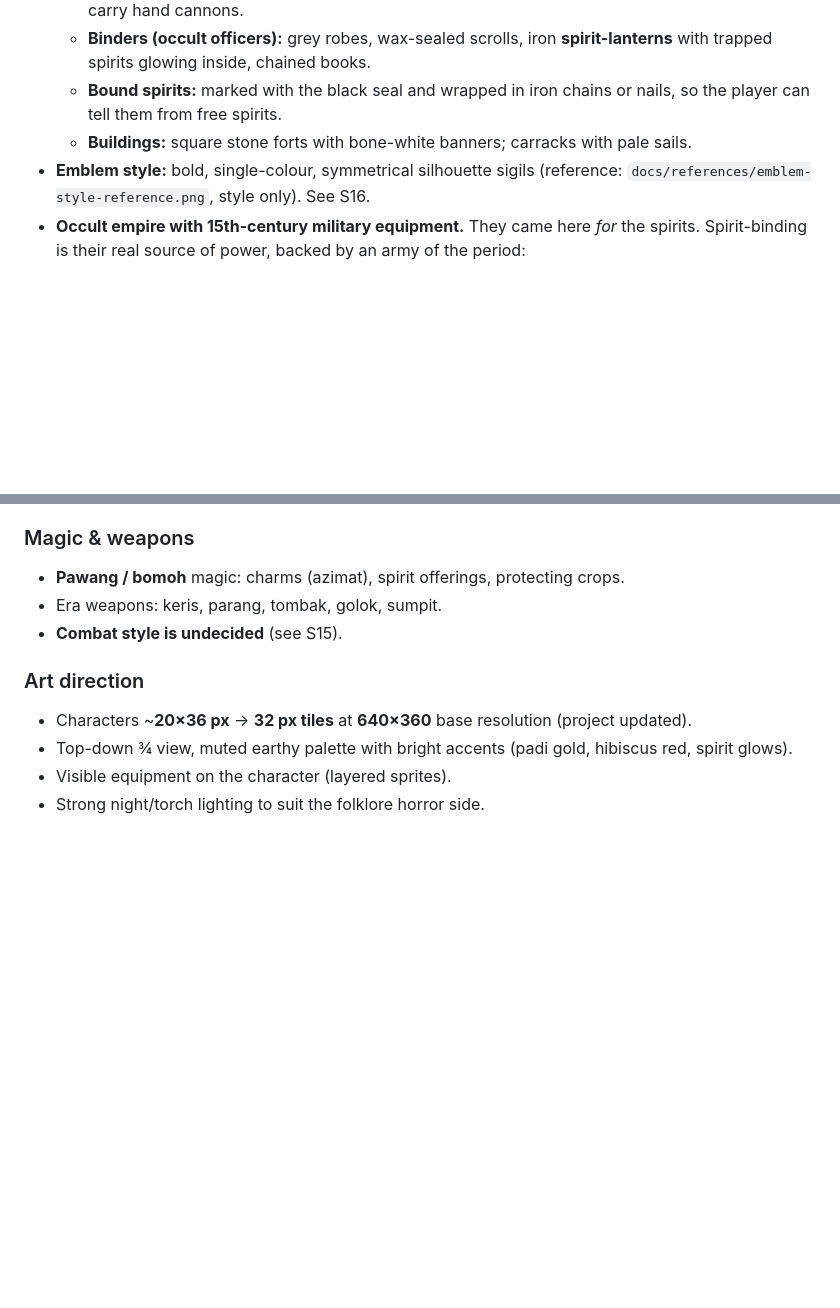
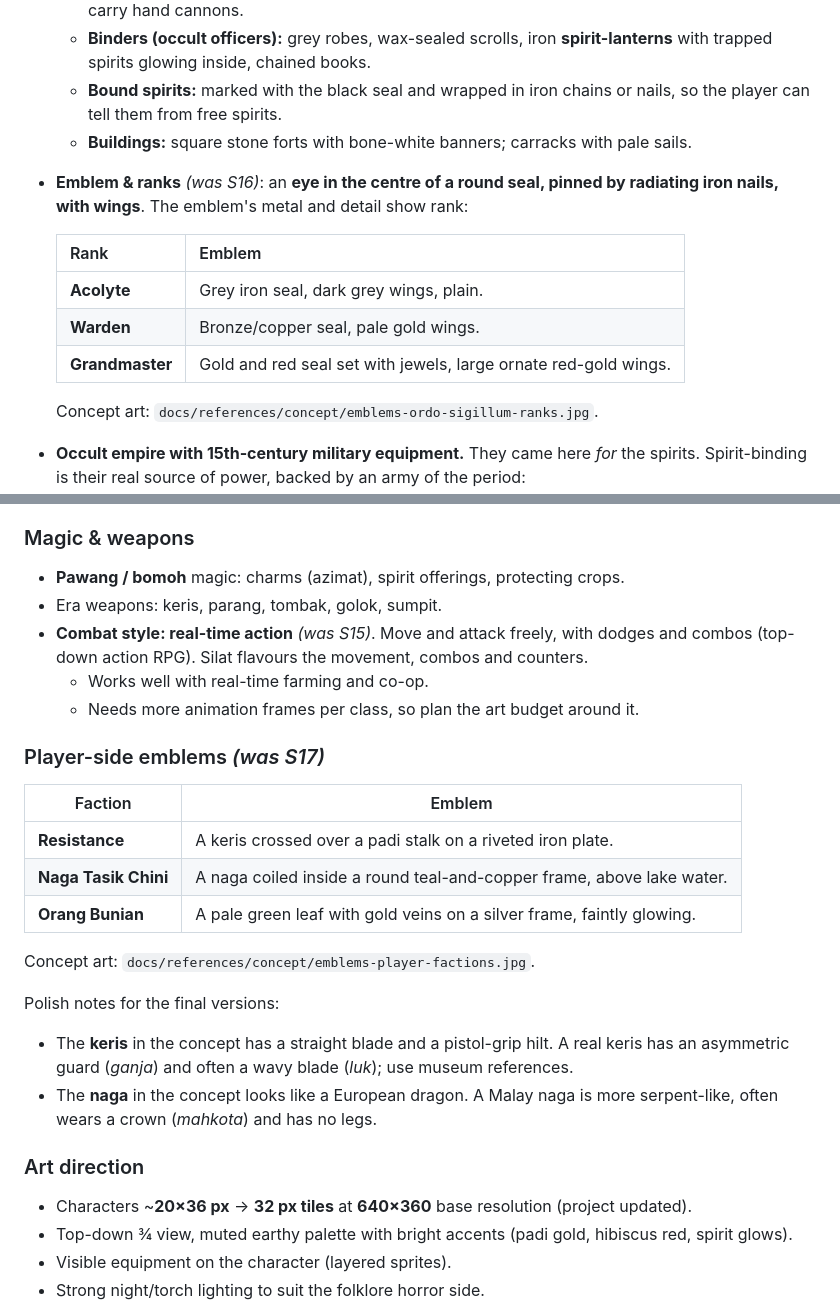
Before and after one commit to Hans2340/project-harvest, a Markdown page: docs/game-design.md, 2 parts joined by grey strips. GitHub-like rendering; blank space fills up the shorter version.

```diff
--- a/docs/game-design.md
+++ b/docs/game-design.md
@@ -38,8 +38,17 @@
   - **Bound spirits:** marked with the black seal and wrapped in iron chains or
     nails, so the player can tell them from free spirits.
   - **Buildings:** square stone forts with bone-white banners; carracks with pale sails.
-- **Emblem style:** bold, single-colour, symmetrical silhouette sigils
-  (reference: `docs/references/emblem-style-reference.png`, style only). See S16.
+- **Emblem & ranks** *(was S16)*: an **eye in the centre of a round seal,
+  pinned by radiating iron nails, with wings**. The emblem's metal and detail
+  show rank:
+
+  | Rank | Emblem |
+  |---|---|
+  | **Acolyte** | Grey iron seal, dark grey wings, plain. |
+  | **Warden** | Bronze/copper seal, pale gold wings. |
+  | **Grandmaster** | Gold and red seal set with jewels, large ornate red-gold wings. |
+
+  Concept art: `docs/references/concept/emblems-ordo-sigillum-ranks.jpg`.
 - **Occult empire with 15th-century military equipment.** They came here *for*
   the spirits. Spirit-binding is their real source of power, backed by an army
   of the period:
@@ -120,7 +129,27 @@ Story hook: the Ordo Sigillum want to capture the player *because* of their bles
 ### Magic & weapons
 - **Pawang / bomoh** magic: charms (azimat), spirit offerings, protecting crops.
 - Era weapons: keris, parang, tombak, golok, sumpit.
-- **Combat style is undecided** (see S15).
+- **Combat style: real-time action** *(was S15)*. Move and attack freely, with
+  dodges and combos (top-down action RPG). Silat flavours the movement,
+  combos and counters.
+  - Works well with real-time farming and co-op.
+  - Needs more animation frames per class, so plan the art budget around it.
+
+### Player-side emblems *(was S17)*
+| Faction | Emblem |
+|---|---|
+| **Resistance** | A keris crossed over a padi stalk on a riveted iron plate. |
+| **Naga Tasik Chini** | A naga coiled inside a round teal-and-copper frame, above lake water. |
+| **Orang Bunian** | A pale green leaf with gold veins on a silver frame, faintly glowing. |
+
+Concept art: `docs/references/concept/emblems-player-factions.jpg`.
+
+Polish notes for the final versions:
+- The **keris** in the concept has a straight blade and a pistol-grip hilt.
+  A real keris has an asymmetric guard (*ganja*) and often a wavy blade
+  (*luk*); use museum references.
+- The **naga** in the concept looks like a European dragon. A Malay naga is
+  more serpent-like, often wears a crown (*mahkota*) and has no legs.
 
 ### Art direction
 - Characters ~**20×36 px** → **32 px tiles** at **640×360** base resolution
```
Also changed, not shown: other parts of docs/game-design.md (+1 -27 lines), docs/references/README.md (+2 -0 lines), docs/references/concept/emblems-ordo-sigillum-ranks.jpg (added), docs/references/concept/emblems-player-factions.jpg (added).
